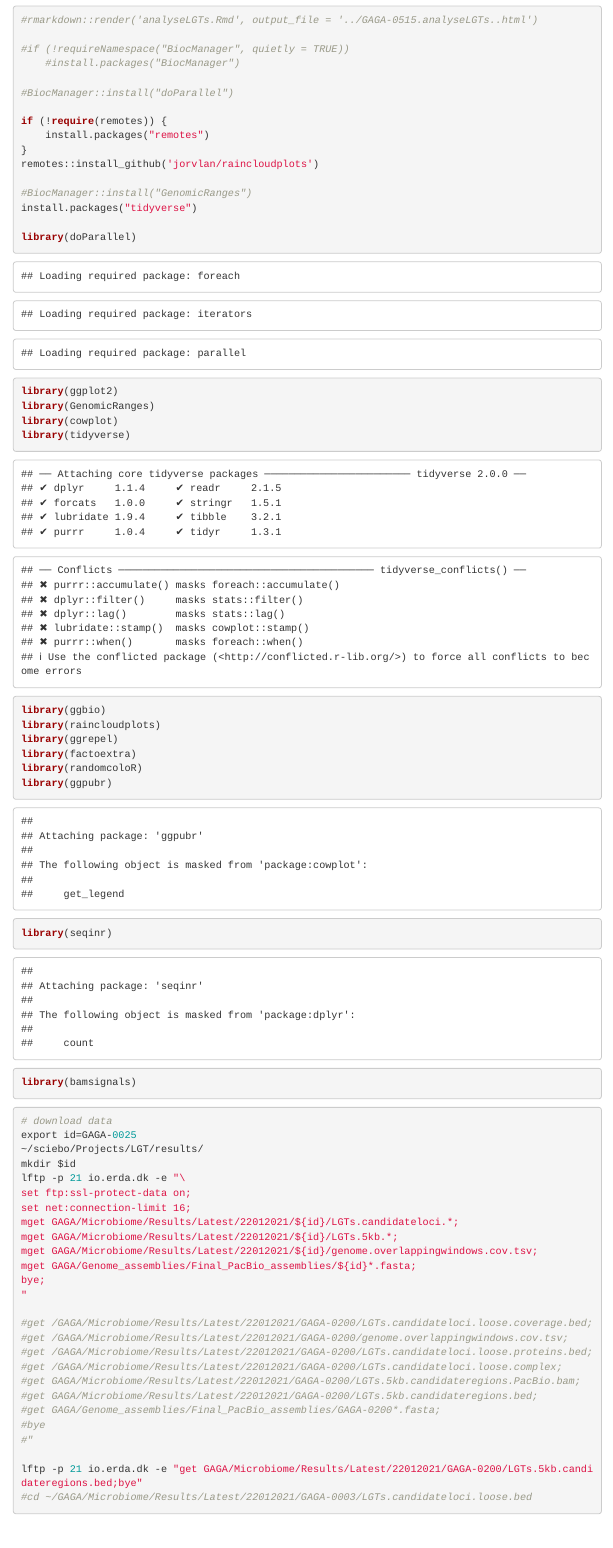
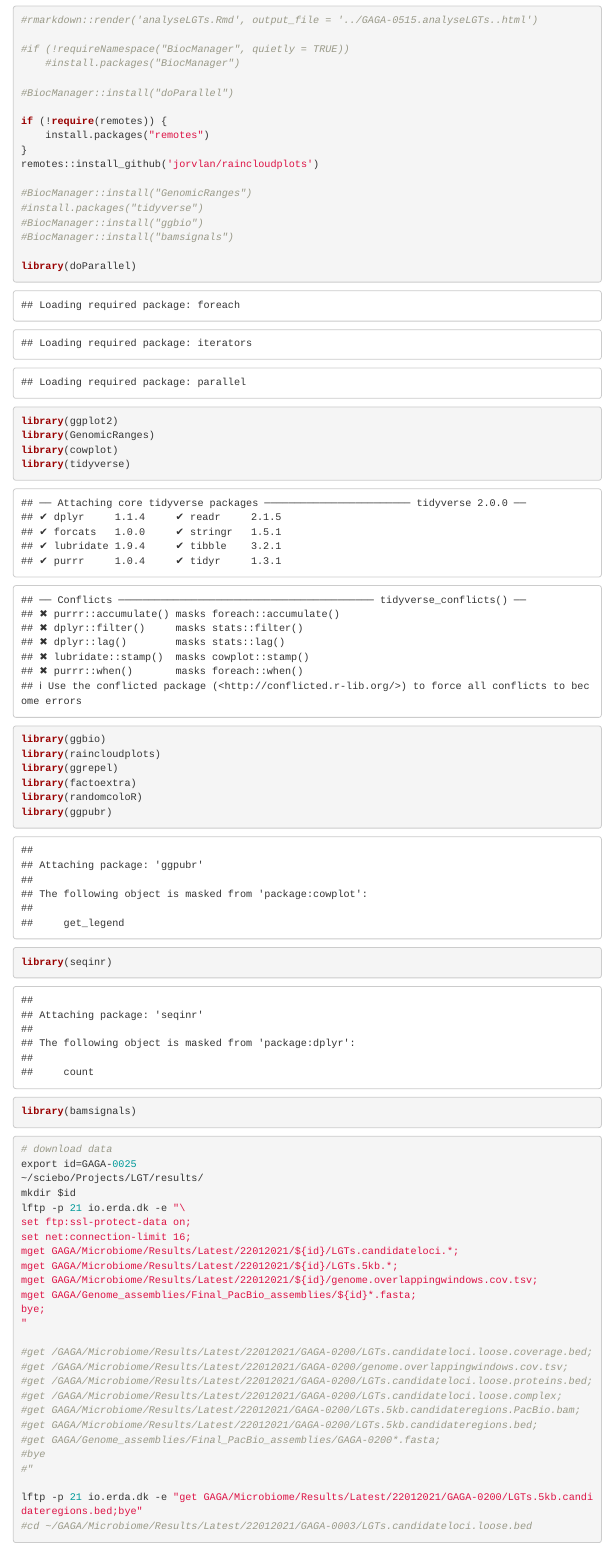
Before and after one commit to janina-rinke/HGT_in_ants, an R Markdown document (05.r_scripts/00_analyseLGTs.Rmd): the page in a window 1100 px wide, from 120 px down. Rendered offline with R 4.5, knitr and Pandoc, with nearby package versions; some code elsewhere in the file could not run offline; menus at the side of the page are left out.

Commit message:
checked 00analyseLGTs script

```diff
--- a/05.r_scripts/00_analyseLGTs.Rmd
+++ b/05.r_scripts/00_analyseLGTs.Rmd
@@ -49,7 +49,9 @@ if (!require(remotes)) {
 remotes::install_github('jorvlan/raincloudplots')
 
 #BiocManager::install("GenomicRanges")
-install.packages("tidyverse")
+#install.packages("tidyverse")
+#BiocManager::install("ggbio")
+#BiocManager::install("bamsignals")
 
 library(doParallel)
 library(ggplot2)
```
Also changed, not shown: README.md, 05.r_scripts/00_analyseLGTs.Rmd (4 more changed lines).
